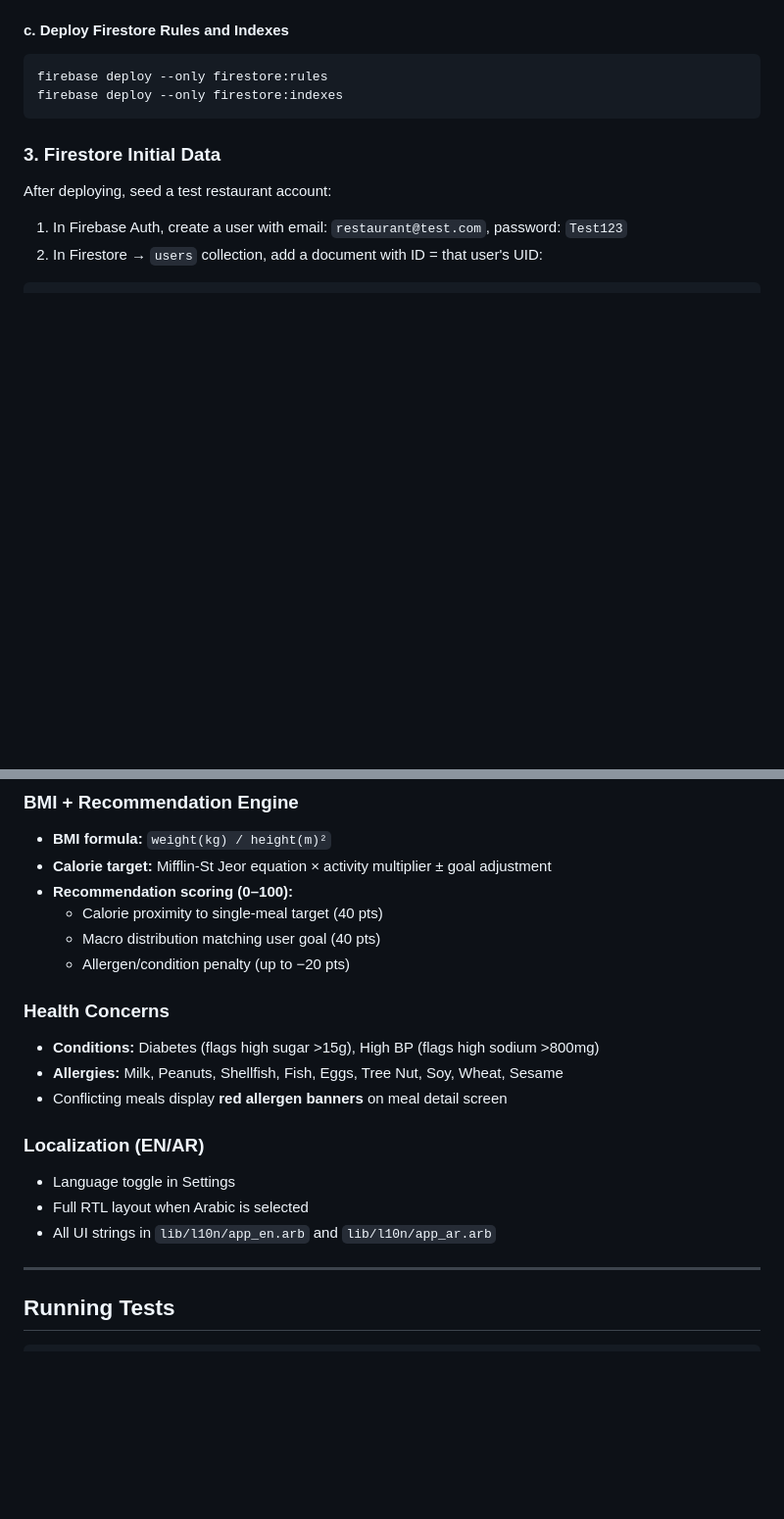
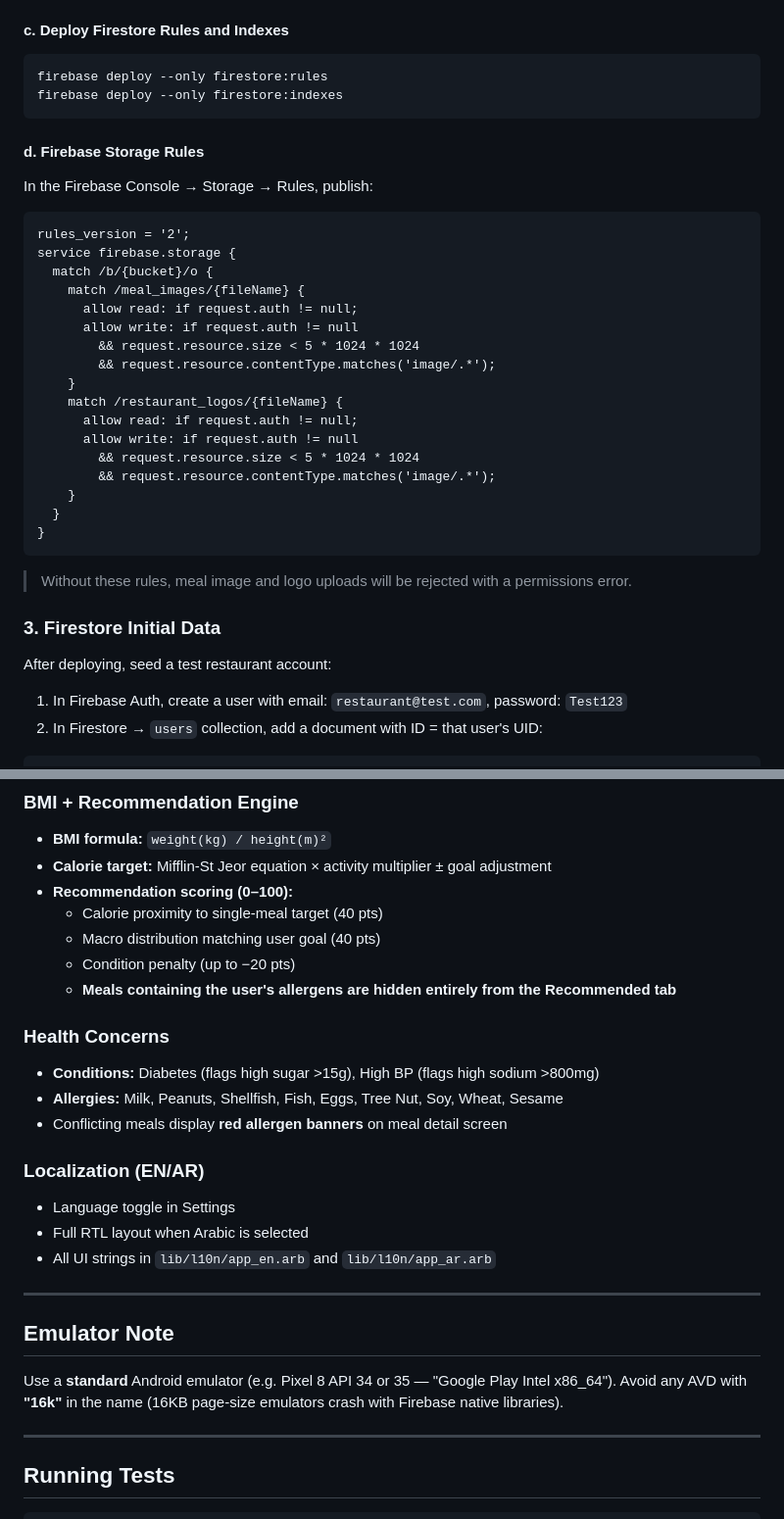
Before and after one commit to Mohanak1/Macrokitchen, a Markdown page: README.md, 2 parts joined by grey strips. Shown at 98% size. Rendered like a GitHub page; blank space fills up the shorter version.

Commit message:
Add Firebase Storage rules and emulator note
Added Firebase Storage rules for meal images and restaurant logos, including conditions for read and write access. Updated emulator note to specify standard Android emulator requirements.

````diff
--- a/README.md
+++ b/README.md
@@ -109,6 +109,31 @@ This replaces the placeholder `lib/firebase_options.dart` with your real credent
 firebase deploy --only firestore:rules
 firebase deploy --only firestore:indexes
 ```
+#### d. Firebase Storage Rules
+
+In the Firebase Console → Storage → Rules, publish:
+
+```
+rules_version = '2';
+service firebase.storage {
+  match /b/{bucket}/o {
+    match /meal_images/{fileName} {
+      allow read: if request.auth != null;
+      allow write: if request.auth != null
+        && request.resource.size < 5 * 1024 * 1024
+        && request.resource.contentType.matches('image/.*');
+    }
+    match /restaurant_logos/{fileName} {
+      allow read: if request.auth != null;
+      allow write: if request.auth != null
+        && request.resource.size < 5 * 1024 * 1024
+        && request.resource.contentType.matches('image/.*');
+    }
+  }
+}
+```
+
+> Without these rules, meal image and logo uploads will be rejected with a permissions error.
 
 ### 3. Firestore Initial Data
 
@@ -190,8 +215,8 @@ flutter run --release
 - **Recommendation scoring (0–100):**
   - Calorie proximity to single-meal target (40 pts)
   - Macro distribution matching user goal (40 pts)
-  - Allergen/condition penalty (up to −20 pts)
-
+  - Condition penalty (up to −20 pts)
+  - **Meals containing the user's allergens are hidden entirely from the Recommended tab**
 ### Health Concerns
 - **Conditions:** Diabetes (flags high sugar >15g), High BP (flags high sodium >800mg)
 - **Allergies:** Milk, Peanuts, Shellfish, Fish, Eggs, Tree Nut, Soy, Wheat, Sesame
@@ -201,6 +226,11 @@ flutter run --release
 - Language toggle in Settings
 - Full RTL layout when Arabic is selected
 - All UI strings in `lib/l10n/app_en.arb` and `lib/l10n/app_ar.arb`
+
+---
+## Emulator Note
+
+Use a **standard** Android emulator (e.g. Pixel 8 API 34 or 35 — "Google Play Intel x86_64"). Avoid any AVD with **"16k"** in the name (16KB page-size emulators crash with Firebase native libraries).
 
 ---
 
````
